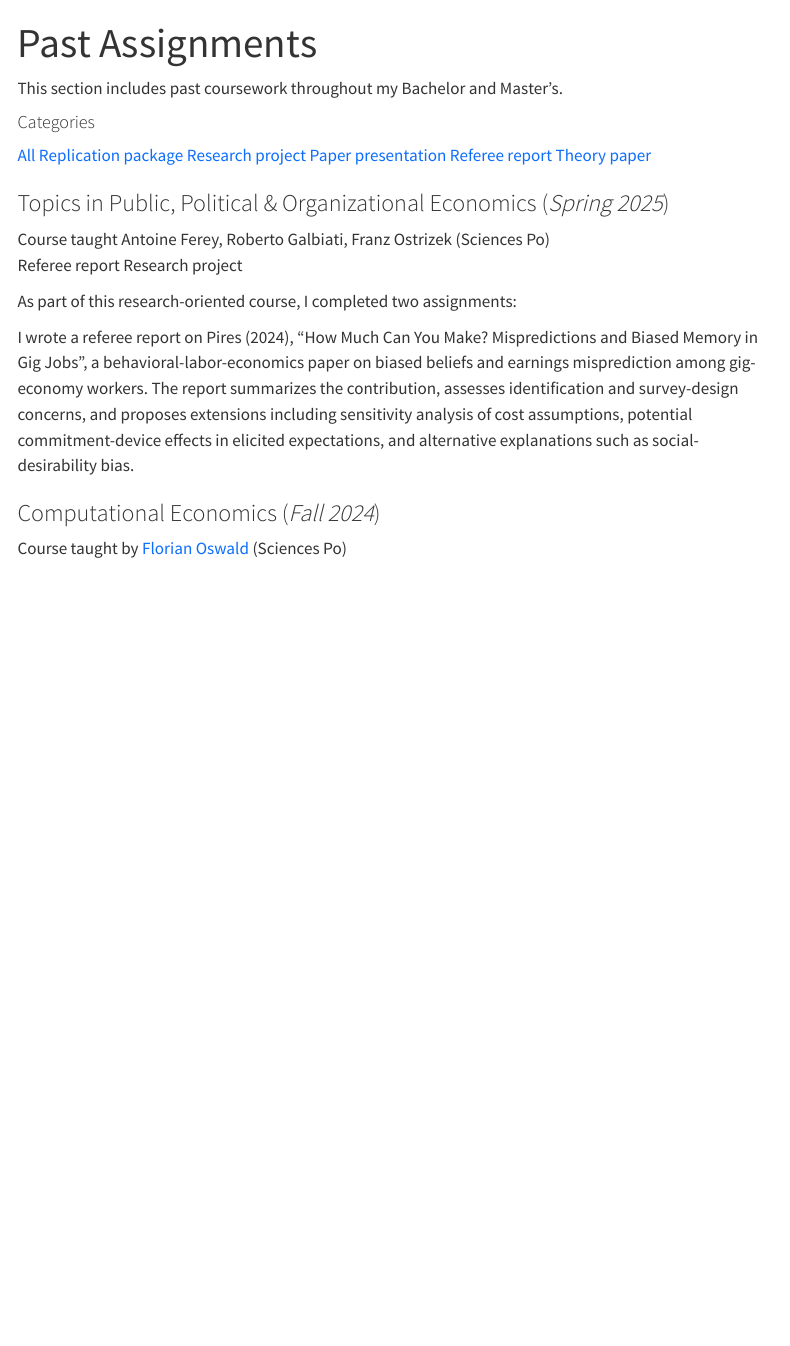
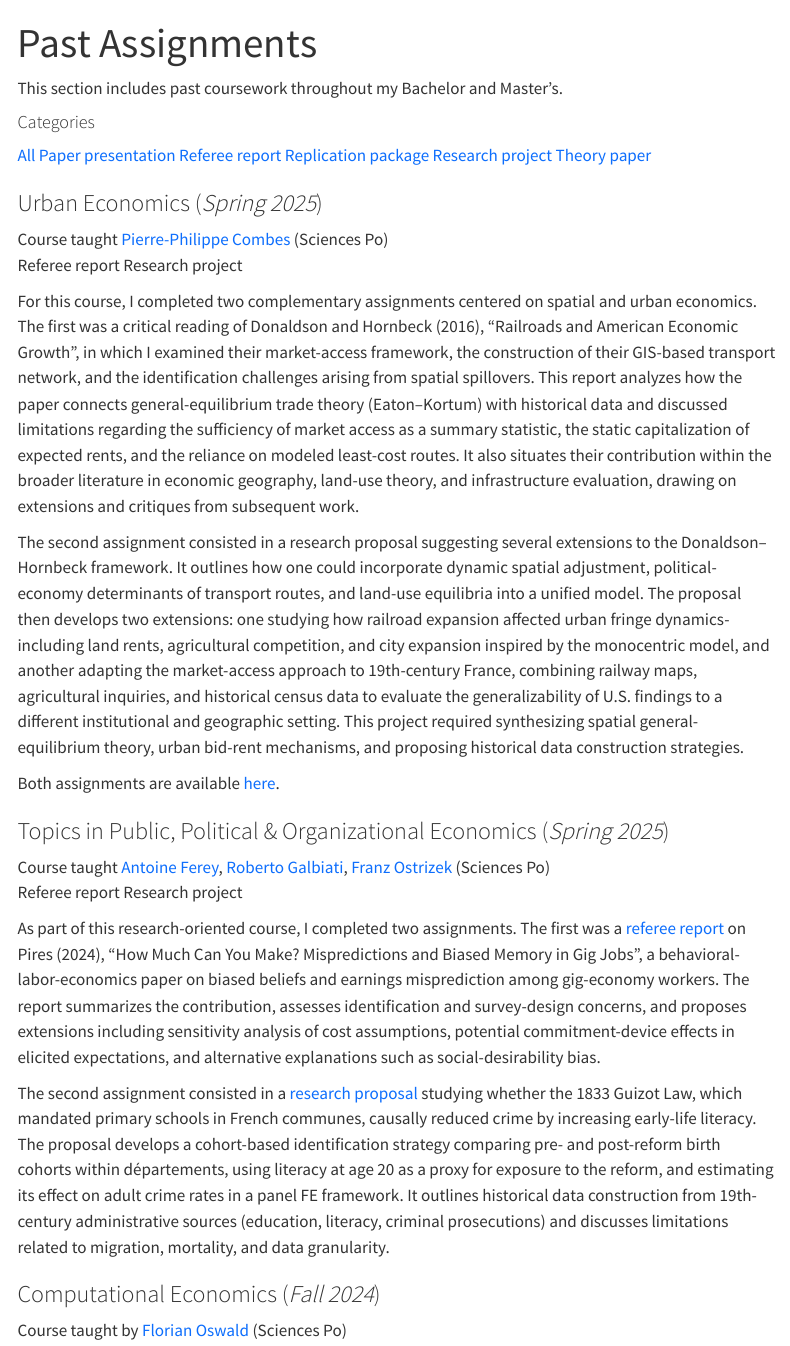
Before and after one commit to ecomperat/ecomperat.github.io, a Quarto document (coursework.qmd): the page in a window 1100 px wide, from its top. Rendered offline with R 4.5, knitr and Pandoc in place of Quarto, with nearby package versions; menus at the side of the page are left out.

Commit message:
Updated the coursework section with Spring 2025 courses

```diff
--- a/_quarto.yml
+++ b/_quarto.yml
@@ -8,7 +8,7 @@ project:
 
 website:
   title: "Etienne Compérat"
-  favicon: docs\img\website_logo_round.png
+  favicon: img\logo_round.png
   navbar:
     left:
       - href: index.qmd
--- a/coursework.qmd
+++ b/coursework.qmd
@@ -174,30 +174,47 @@ This section includes past coursework throughout my Bachelor and Master's.
 <div id="categories-panel" markdown="1">
 #### Categories
 [All](#){.cat-filter .active data-cat="all"}
+[Paper presentation](#){.cat-filter data-cat="presentation"}
+[Referee report](#){.cat-filter data-cat="referee"}
 [Replication package](#){.cat-filter data-cat="replication"}
 [Research project](#){.cat-filter data-cat="research"}
-[Paper presentation](#){.cat-filter data-cat="presentation"}
-[Referee report](#){.cat-filter data-cat="referee"}
-[Theory paper](#){.cat-filter data-cat="paper"}
+[Theory paper](#){.cat-filter data-cat="theory"}
 </div>
 </div>
+
+
+<section class="course-item" data-cats="referee research">
+<h3>Urban Economics (*Spring 2025*)</h3>
+<div class="course-note">Course taught [Pierre-Philippe Combes](https://sites.google.com/view/pierrephilippecombes/) (Sciences Po)</div>
+<div class="course-tags">
+  <span class="course-tag">Referee report</span>
+  <span class="course-tag">Research project</span>
+</div>
+
+For this course, I completed two complementary assignments centered on spatial and urban economics. The first was a critical reading of Donaldson and Hornbeck (2016), "Railroads and American Economic Growth", in which I examined their market-access framework, the construction of their GIS-based transport network, and the identification challenges arising from spatial spillovers. This report analyzes how the paper connects general-equilibrium trade theory (Eaton–Kortum) with historical data and discussed limitations regarding the sufficiency of market access as a summary statistic, the static capitalization of expected rents, and the reliance on modeled least-cost routes. It also situates their contribution within the broader literature in economic geography, land-use theory, and infrastructure evaluation, drawing on extensions and critiques from subsequent work.
+
+The second assignment consisted in a research proposal suggesting several extensions to the Donaldson–Hornbeck framework. It outlines how one could incorporate dynamic spatial adjustment, political-economy determinants of transport routes, and land-use equilibria into a unified model. The proposal then develops two extensions: one studying how railroad expansion affected urban fringe dynamics-including land rents, agricultural competition, and city expansion inspired by the monocentric model, and another adapting the market-access approach to 19th-century France, combining railway maps, agricultural inquiries, and historical census data to evaluate the generalizability of U.S. findings to a different institutional and geographic setting. This project required synthesizing spatial general-equilibrium theory, urban bid-rent mechanisms, and proposing historical data construction strategies.
+
+Both assignments are available [here](pdf\CompératURE.pdf).
+
+</section>
 
 
 
 <section class="course-item" data-cats="referee research">
 <h3>Topics in Public, Political & Organizational Economics (*Spring 2025*)</h3>
-<div class="course-note">Course taught Antoine Ferey, Roberto Galbiati, Franz Ostrizek (Sciences Po)</div>
+<div class="course-note">Course taught [Antoine Ferey](https://sites.google.com/site/fereyantoine), [Roberto Galbiati](https://sites.google.com/view/galbiatir1/), [Franz Ostrizek](https://franzostrizek.com/) (Sciences Po)</div>
 <div class="course-tags">
   <span class="course-tag">Referee report</span>
   <span class="course-tag">Research project</span>
 </div>
 
+As part of this research-oriented course, I completed two assignments. The first was a [referee report](pdf\COMPERAT.Etienne_refereereport.pdf) on Pires (2024), "How Much Can You Make? Mispredictions and Biased Memory in Gig Jobs", a behavioral-labor-economics paper on biased beliefs and earnings misprediction among gig-economy workers. The report summarizes the contribution, assesses identification and survey-design concerns, and proposes extensions including sensitivity analysis of cost assumptions, potential commitment-device effects in elicited expectations, and alternative explanations such as social-desirability bias.
 
-As part of this research-oriented course, I completed two assignments:
-
-I wrote a referee report on Pires (2024), "How Much Can You Make? Mispredictions and Biased Memory in Gig Jobs", a behavioral-labor-economics paper on biased beliefs and earnings misprediction among gig-economy workers. The report summarizes the contribution, assesses identification and survey-design concerns, and proposes extensions including sensitivity analysis of cost assumptions, potential commitment-device effects in elicited expectations, and alternative explanations such as social-desirability bias.
+The second assignment consisted in a [research proposal](pdf\COMPERAT.Etienne_research.project.pdf) studying whether the 1833 Guizot Law, which mandated primary schools in French communes, causally reduced crime by increasing early-life literacy. The proposal develops a cohort-based identification strategy comparing pre- and post-reform birth cohorts within départements, using literacy at age 20 as a proxy for exposure to the reform, and estimating its effect on adult crime rates in a panel FE framework. It outlines historical data construction from 19th-century administrative sources (education, literacy, criminal prosecutions) and discusses limitations related to migration, mortality, and data granularity.
 
 </section>
+
 
 <section class="course-item" data-cats="replication">
 <h3>Computational Economics (*Fall 2024*)</h3>
```
Also changed, not shown: cv.qmd (+1 -1 lines), docs/search.json, img/logo_round.png (added), pdf/COMPERAT.Etienne_referee-report_Chancel-and-Rehm.pdf (added), pdf/COMPERAT.Etienne_refereereport.pdf (added), pdf/COMPERAT.Etienne_research.project.pdf (added), pdf/CompératURE.pdf (added), pdf/Micro_Group_Project.pdf (added), pdf/macro_pre.pdf (added), pdf/polecon_flows.pdf (added), pdf/resume/COMPERAT.Etienne_cv.tex (renamed from docs/pdf/resume/COMPERAT.Etienne_cv.tex), coursework.qmd (8 more changed lines), 27 other files.
